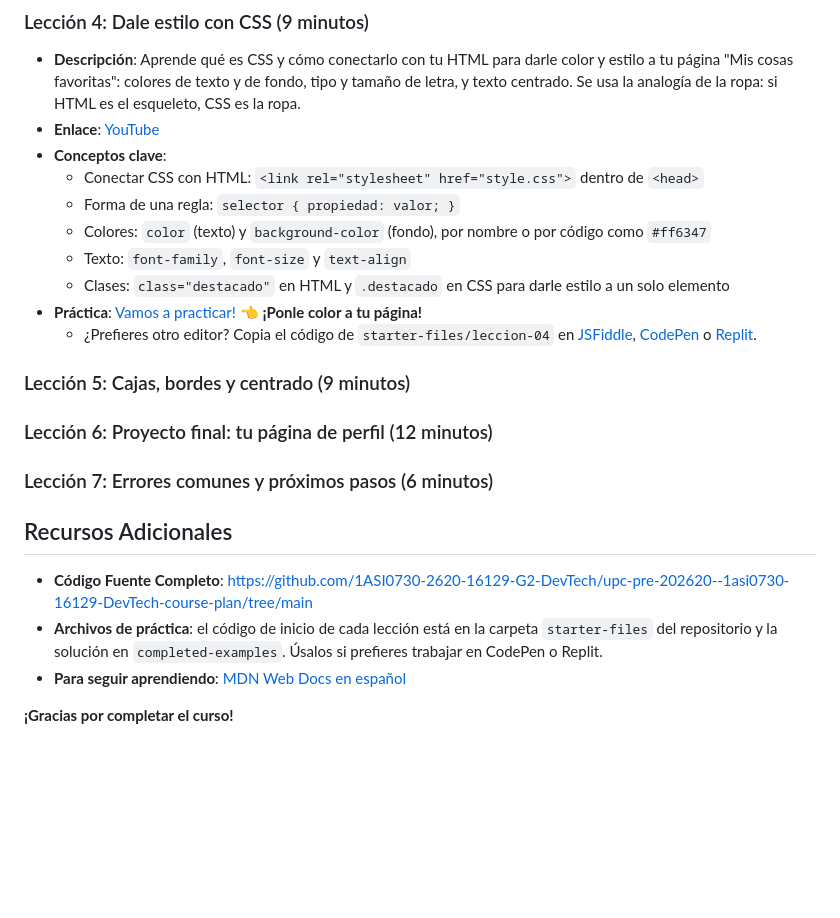
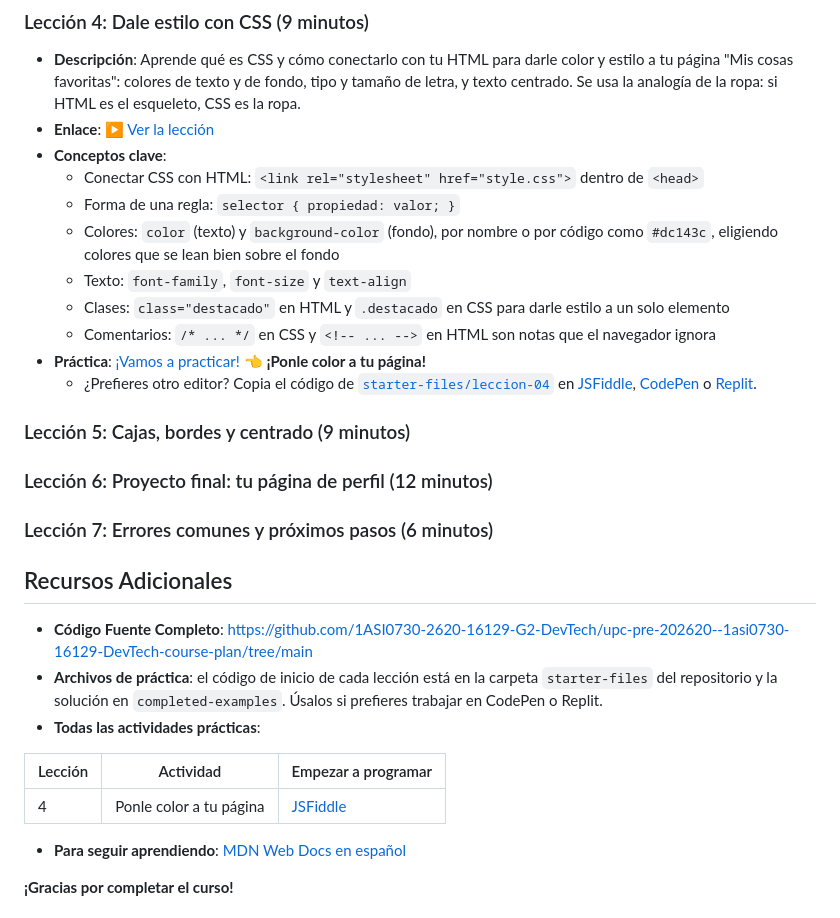
Before and after one commit to 1ASI0730-2620-16129-G2-DevTech/upc-pre-202620--1asi0730-16129-DevTech-course-plan, a Markdown page: course-plan.md, the part around the change. Rendered like a GitHub page; blank space fills up the shorter version.

Commit message:
docs: update lesson 4 summary format in course plan

```diff
--- a/course-plan.md
+++ b/course-plan.md
@@ -45,16 +45,16 @@ Si prefieres otro editor, también puedes usar [CodePen](https://codepen.io/pen/
 ### Lección 4: Dale estilo con CSS (9 minutos)
 
 - **Descripción**: Aprende qué es CSS y cómo conectarlo con tu HTML para darle color y estilo a tu página "Mis cosas favoritas": colores de texto y de fondo, tipo y tamaño de letra, y texto centrado. Se usa la analogía de la ropa: si HTML es el esqueleto, CSS es la ropa.
-- **Enlace**: [YouTube](LinkYoutube)
+- **Enlace**: [▶️ Ver la lección](LinkYoutube)
 - **Conceptos clave**:
   - Conectar CSS con HTML: `<link rel="stylesheet" href="style.css">` dentro de `<head>`
   - Forma de una regla: `selector { propiedad: valor; }`
-  - Colores: `color` (texto) y `background-color` (fondo), por nombre o por código como `#ff6347`
+  - Colores: `color` (texto) y `background-color` (fondo), por nombre o por código como `#dc143c`, eligiendo colores que se lean bien sobre el fondo
   - Texto: `font-family`, `font-size` y `text-align`
   - Clases: `class="destacado"` en HTML y `.destacado` en CSS para darle estilo a un solo elemento
-- **Práctica**: [Vamos a practicar!](https://jsfiddle.net/jaeby6k2/1/) 👈 **¡Ponle color a tu página!**
-  - ¿Prefieres otro editor? Copia el código de `starter-files/leccion-04` en [JSFiddle](https://jsfiddle.net/), [CodePen](https://codepen.io/pen/) o [Replit](https://replit.com/).
-
+  - Comentarios: `/* ... */` en CSS y `<!-- ... -->` en HTML son notas que el navegador ignora
+- **Práctica**: [¡Vamos a practicar!](https://jsfiddle.net/jaeby6k2/1/) 👈 **¡Ponle color a tu página!**
+  - ¿Prefieres otro editor? Copia el código de [`starter-files/leccion-04`](https://github.com/1ASI0730-2620-16129-G2-DevTech/upc-pre-202620--1asi0730-16129-DevTech-course-plan/tree/main/starter-files/leccion-04) en [JSFiddle](https://jsfiddle.net/), [CodePen](https://codepen.io/pen/) o [Replit](https://replit.com/).
 
 ### Lección 5: Cajas, bordes y centrado (9 minutos)
 
@@ -70,6 +70,12 @@ Si prefieres otro editor, también puedes usar [CodePen](https://codepen.io/pen/
 
 - **Código Fuente Completo**: [https://github.com/1ASI0730-2620-16129-G2-DevTech/upc-pre-202620--1asi0730-16129-DevTech-course-plan/tree/main](https://github.com/1ASI0730-2620-16129-G2-DevTech/upc-pre-202620--1asi0730-16129-DevTech-course-plan/tree/main)
 - **Archivos de práctica**: el código de inicio de cada lección está en la carpeta `starter-files` del repositorio y la solución en `completed-examples`. Úsalos si prefieres trabajar en CodePen o Replit.
+- **Todas las actividades prácticas**:
+
+| Lección | Actividad | Empezar a programar |
+|---------|-----------|---------------------|
+| 4 | Ponle color a tu página | [JSFiddle](https://jsfiddle.net/jaeby6k2/1/) |
+
 - **Para seguir aprendiendo**: [MDN Web Docs en español](https://developer.mozilla.org/es/)
 
 **¡Gracias por completar el curso!**
```
